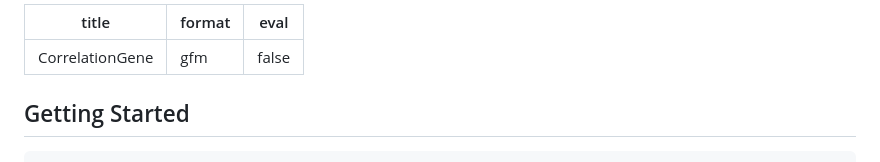
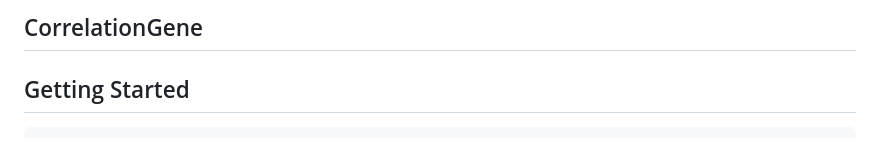
Before and after one commit to TimothyJamesAllen/CorrelationGene, a Markdown page: README.md, the part around the change. GitHub-like rendering.

```diff
--- a/README.md
+++ b/README.md
@@ -1,8 +1,4 @@
----
-title: "CorrelationGene"
-format: gfm
-eval: false
----
+## CorrelationGene
 
 ## Getting Started
 
```
